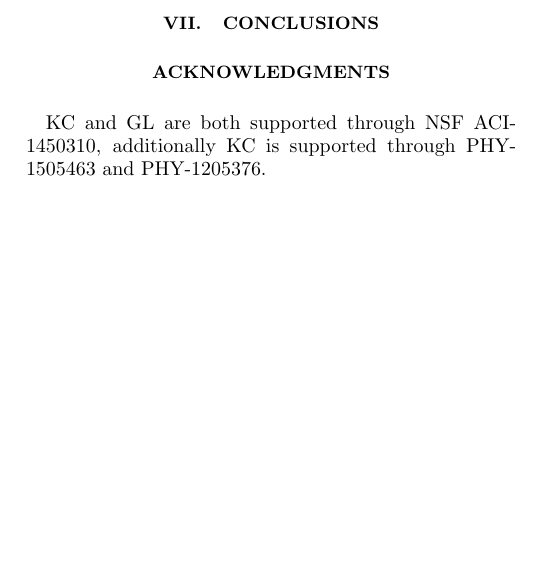
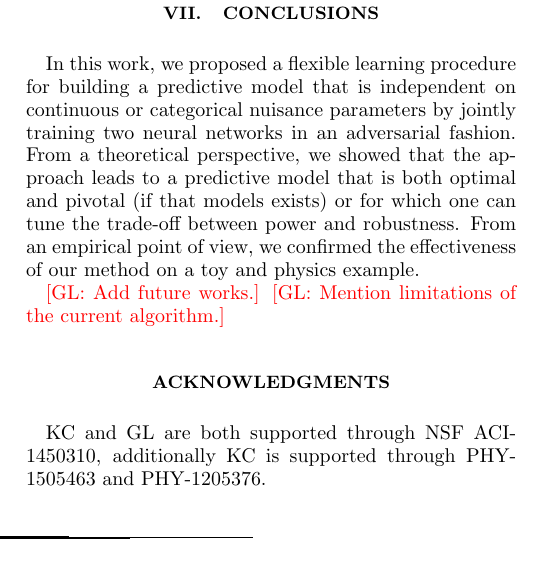
Before and after one commit to glouppe/paper-learning-to-pivot, a LaTeX paper (tex/paper.tex): part of one column of page 7 of 8, cut so that both start at the same text, the shorter picture padded with empty space. Compiled offline with pdfLaTeX.

Commit message:
conclusions (work in progress)

```diff
--- a/tex/paper.tex
+++ b/tex/paper.tex
@@ -762,6 +763,19 @@ parameterized, or as enforcing fairness over continuous attributes.
 \section{Conclusions}
 \label{sec:conclusions}
 
+In this work, we proposed a flexible learning procedure for building a
+predictive model that is independent on continuous or categorical nuisance
+parameters by jointly training two neural networks in an adversarial fashion.
+From a theoretical perspective, we showed that the approach leads to a
+predictive model that is both optimal and pivotal (if that models exists) or for
+which one can tune the trade-off between power and robustness. From an empirical
+point of view, we confirmed the effectiveness of our method on a toy and physics
+example.
+
+\glnote{Add future works.}
+\glnote{Mention limitations of the current algorithm.}
+
+
 
 % ==============================================================================
 
```
Also changed, not shown: tex/paper.pdf, tex/paper.tex (5 more changed lines).
